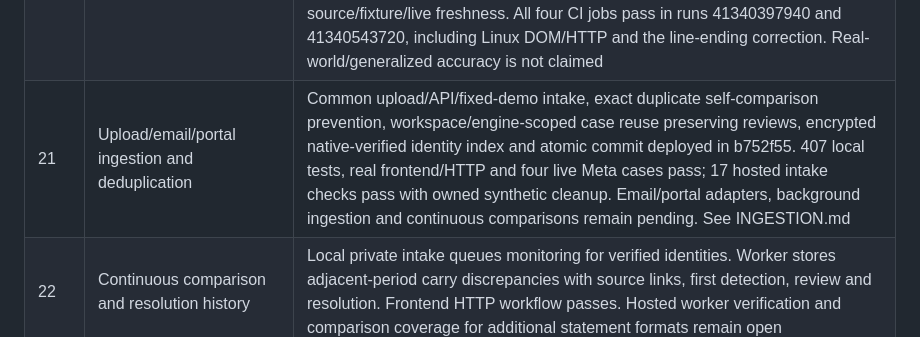
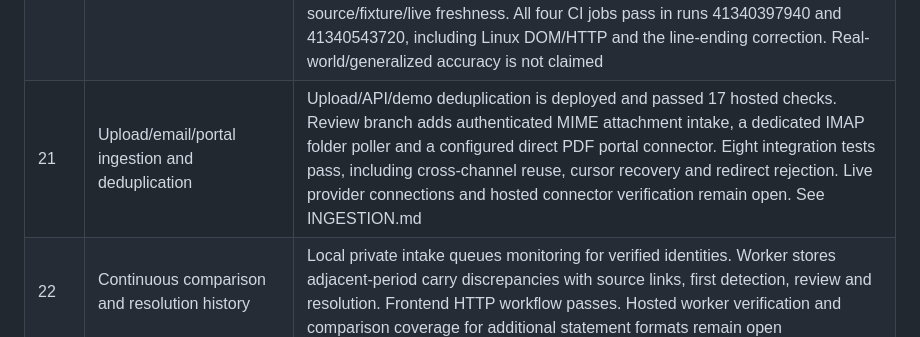
Before and after one commit to KonetiBalaji/paper_trail_agent, a Markdown page: docs/GOAL-LEDGER.md, the part around the change. GitHub-like rendering.

Commit message:
Record intake connector verification and remaining live checks

```diff
--- a/docs/GOAL-LEDGER.md
+++ b/docs/GOAL-LEDGER.md
@@ -25,7 +25,7 @@ This ledger preserves the full goal. A code stub, passing narrow fixture or depl
 | 18 | Actual A2A protocol | Conditional; only claim after external protocol interoperability test |
 | 19 | Routing/fallback, tokens, cost and latency | Auto routes known layouts locally and unknown layouts to Muse Spark. Actual token counts, latency and opt-in cost estimates are exposed. Four earlier live Auto layouts passed. The new missing-credentials fallback keeps verified local findings, records zero model calls and requires review. A fresh monitoring release run encountered a Meta HTTP 504. Broader fallback reliability remains open |
 | 20 | Agent-level evaluation | Cached source/fixture-checked scorecard API/UI implemented: 19-case local per-field/layout metrics with review reasons, 30 controlled Critic faults/17 controls, 12 actual MCP probes and separately annotated retrieval precision (2/4). Recorded-live evaluator scores request correctness, arithmetic/value grounding, total repetition, citation coverage and native/image field counts. Two failed live attempts retained; budget/available-text prompt guard added. Fresh four-case live snapshot passes (12/12 grounded requests, 7/7 exact calculations, native field precision/recall 100% on this fictional set; seven image-only fields correctly withheld). 43 hosted regression checks pass, including scorecard source/fixture/live freshness. All four CI jobs pass in runs 41340397940 and 41340543720, including Linux DOM/HTTP and the line-ending correction. Real-world/generalized accuracy is not claimed |
-| 21 | Upload/email/portal ingestion and deduplication | Common upload/API/fixed-demo intake, exact duplicate self-comparison prevention, workspace/engine-scoped case reuse preserving reviews, encrypted native-verified identity index and atomic commit deployed in b752f55. 407 local tests, real frontend/HTTP and four live Meta cases pass; 17 hosted intake checks pass with owned synthetic cleanup. Email/portal adapters, background ingestion and continuous comparisons remain pending. See INGESTION.md |
+| 21 | Upload/email/portal ingestion and deduplication | Upload/API/demo deduplication is deployed and passed 17 hosted checks. Review branch adds authenticated MIME attachment intake, a dedicated IMAP folder poller and a configured direct PDF portal connector. Eight integration tests pass, including cross-channel reuse, cursor recovery and redirect rejection. Live provider connections and hosted connector verification remain open. See INGESTION.md |
 | 22 | Continuous comparison and resolution history | Local private intake queues monitoring for verified identities. Worker stores adjacent-period carry discrepancies with source links, first detection, review and resolution. Frontend HTTP workflow passes. Hosted worker verification and comparison coverage for additional statement formats remain open |
 | 23 | Historical reconciliation rules | Local case checks cover consecutive-period carry, signed bank movements and allocated principal payments. Focused PDF tests and the frontend HTTP workflow pass. Cross-case scheduling and discrepancy resolution remain part of item 22. See HISTORICAL-RULES.md |
 | 24 | Authenticated team roles and review | Service sessions, workspace isolation, admin/reviewer/viewer roles and CSRF covered by integration tests; live account setup pending |
```
